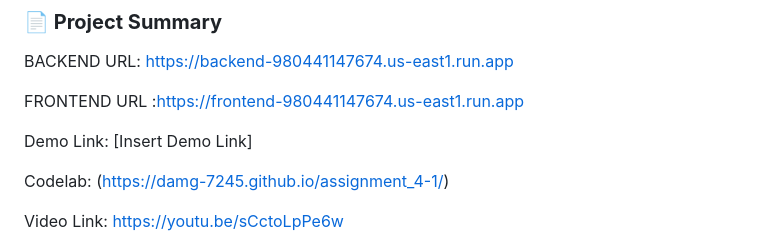
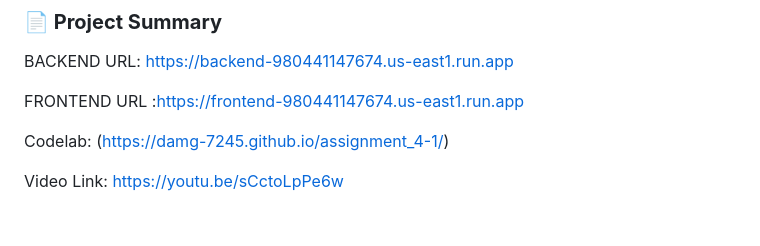
Before and after one commit to DAMG-7245/assignment_4-1, a Markdown page: README.md, the part around the change. GitHub-like rendering; blank space fills up the shorter version.

```diff
--- a/README.md
+++ b/README.md
@@ -5,7 +5,6 @@ BACKEND URL: https://backend-980441147674.us-east1.run.app
 
 FRONTEND URL :https://frontend-980441147674.us-east1.run.app
 
-Demo Link: [Insert Demo Link]
 
 Codelab: (https://damg-7245.github.io/assignment_4-1/)
 
```
